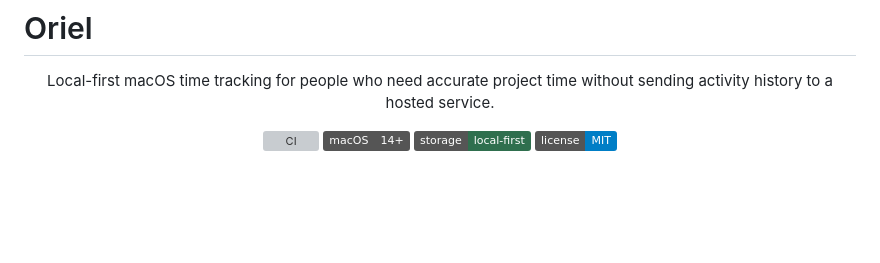
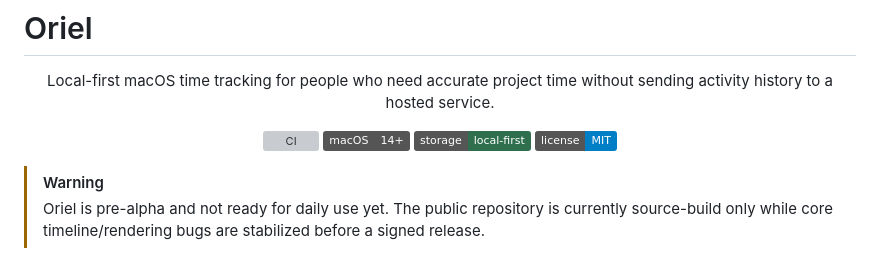
Before and after one commit to sil-so/oriel, a Markdown page: README.md, the part around the change. Rendered like a GitHub page; badges without logos; blank space fills up the shorter version; grey boxes are pictures that could not be loaded.

Commit message:
docs: warn README about pre-alpha status (#68)

```diff
--- a/README.md
+++ b/README.md
@@ -11,6 +11,9 @@
   <img alt="Local-first" src="https://img.shields.io/badge/storage-local--first-2f6f4e">
   <a href="./LICENSE"><img alt="License: MIT" src="https://img.shields.io/badge/license-MIT-blue.svg"></a>
 </p>
+
+> [!WARNING]
+> Oriel is pre-alpha and not ready for daily use yet. The public repository is currently source-build only while core timeline/rendering bugs are stabilized before a signed release.
 
 ![Oriel Timeline workspace](./docs/images/oriel-hero.png)
 
```
